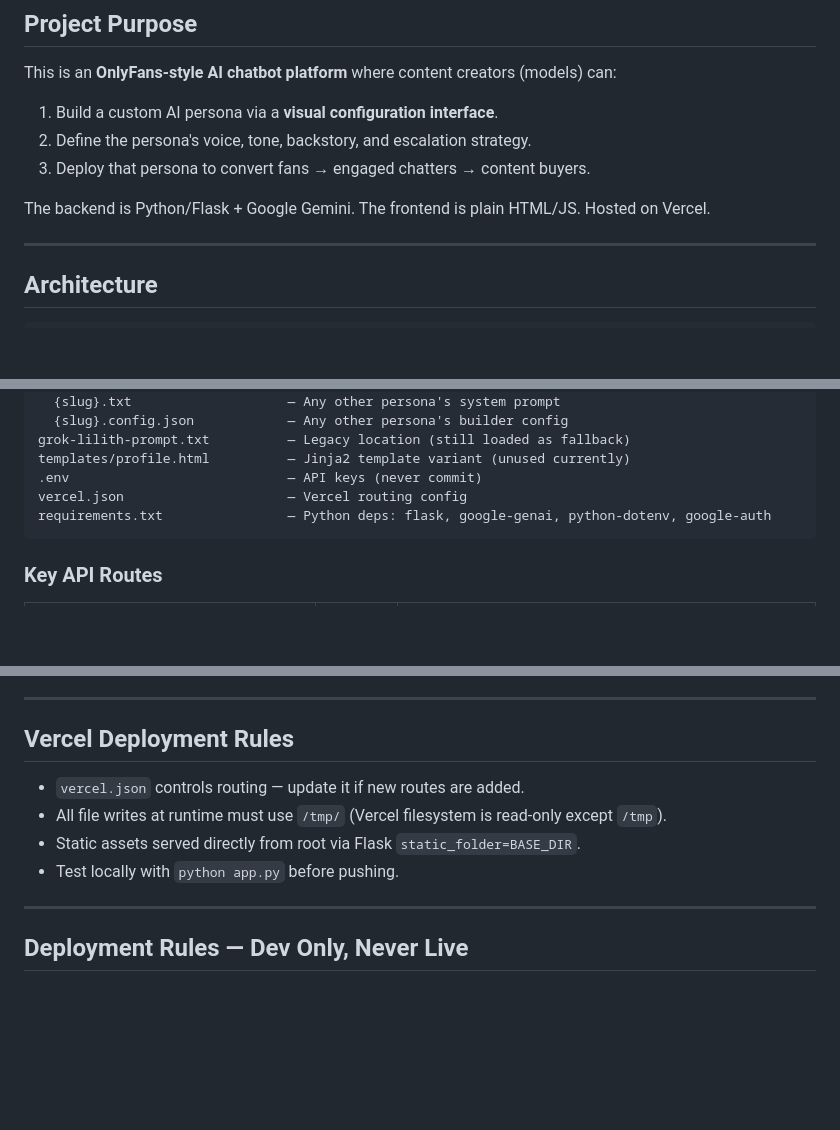
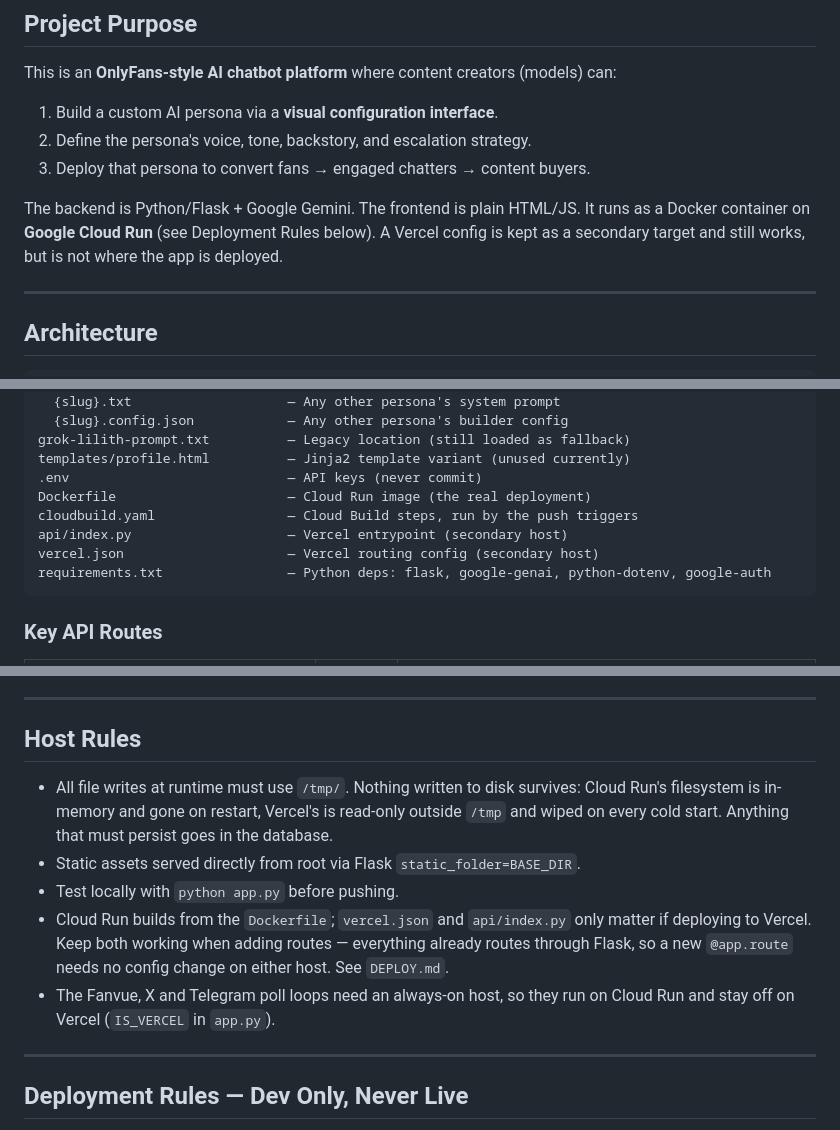
Before and after one commit to Theoduras/ai-model-chat, a Markdown page: CLAUDE.md, 3 parts joined by grey strips. GitHub-like rendering; blank space fills up the shorter version.

Commit message:
Correct the stale Vercel framing in the project rules
The app moved to Cloud Run but CLAUDE.md still said it was hosted on Vercel and
told sessions to keep vercel.json routes valid, so a session reading only this
file would reason about the wrong host. Name Cloud Run as the deployment, keep
Vercel as the secondary target it now is, and give the /tmp rule the reason that
applies to both hosts.

Co-Authored-By: Claude Opus 5 <noreply@anthropic.com>
Claude-Session: https://claude.ai/code/session_012dLqrRkCqCNKeEy6GsLbZh

````diff
--- a/CLAUDE.md
+++ b/CLAUDE.md
@@ -16,7 +16,9 @@ This is an **OnlyFans-style AI chatbot platform** where content creators (models
 2. Define the persona's voice, tone, backstory, and escalation strategy.
 3. Deploy that persona to convert fans → engaged chatters → content buyers.
 
-The backend is Python/Flask + Google Gemini. The frontend is plain HTML/JS. Hosted on Vercel.
+The backend is Python/Flask + Google Gemini. The frontend is plain HTML/JS. It runs as a
+Docker container on **Google Cloud Run** (see Deployment Rules below). A Vercel config is
+kept as a secondary target and still works, but is not where the app is deployed.
 
 ---
 
@@ -38,7 +40,10 @@ personas/
 grok-lilith-prompt.txt          — Legacy location (still loaded as fallback)
 templates/profile.html          — Jinja2 template variant (unused currently)
 .env                            — API keys (never commit)
-vercel.json                     — Vercel routing config
+Dockerfile                      — Cloud Run image (the real deployment)
+cloudbuild.yaml                 — Cloud Build steps, run by the push triggers
+api/index.py                    — Vercel entrypoint (secondary host)
+vercel.json                     — Vercel routing config (secondary host)
 requirements.txt                — Python deps: flask, google-genai, python-dotenv, google-auth
 ```
 
@@ -142,12 +147,20 @@ Stay completely in character. Never mention being an AI.
 
 ---
 
-## Vercel Deployment Rules
+## Host Rules
 
-- `vercel.json` controls routing — update it if new routes are added.
-- All file writes at runtime must use `/tmp/` (Vercel filesystem is read-only except `/tmp`).
+- All file writes at runtime must use `/tmp/`. Nothing written to disk survives:
+  Cloud Run's filesystem is in-memory and gone on restart, Vercel's is read-only
+  outside `/tmp` and wiped on every cold start. Anything that must persist goes in
+  the database.
 - Static assets served directly from root via Flask `static_folder=BASE_DIR`.
 - Test locally with `python app.py` before pushing.
+- Cloud Run builds from the `Dockerfile`; `vercel.json` and `api/index.py` only
+  matter if deploying to Vercel. Keep both working when adding routes — everything
+  already routes through Flask, so a new `@app.route` needs no config change on
+  either host. See `DEPLOY.md`.
+- The Fanvue, X and Telegram poll loops need an always-on host, so they run on
+  Cloud Run and stay off on Vercel (`IS_VERCEL` in `app.py`).
 
 ---
 
````
Also changed, not shown: other parts of CLAUDE.md (+1 -1 lines).
